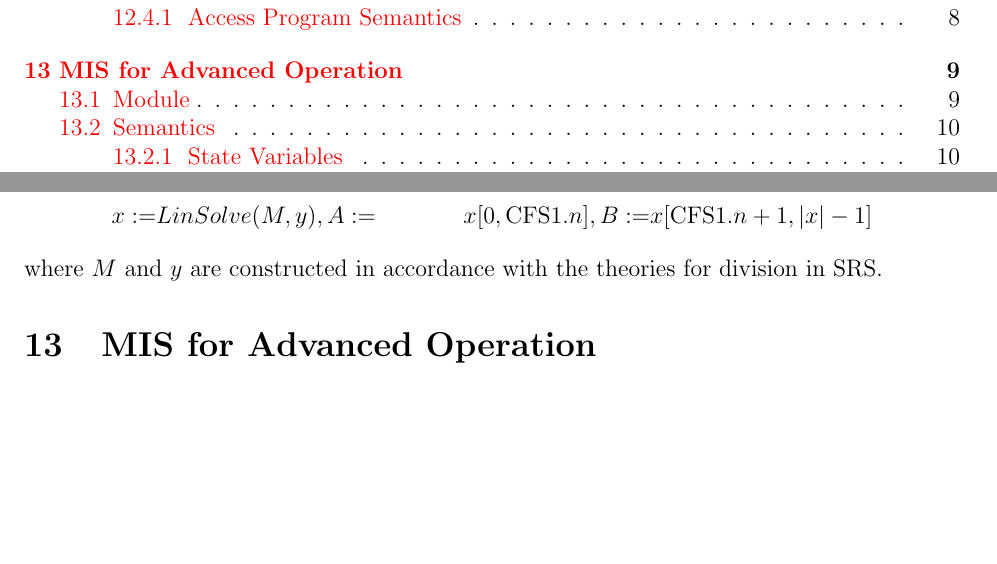
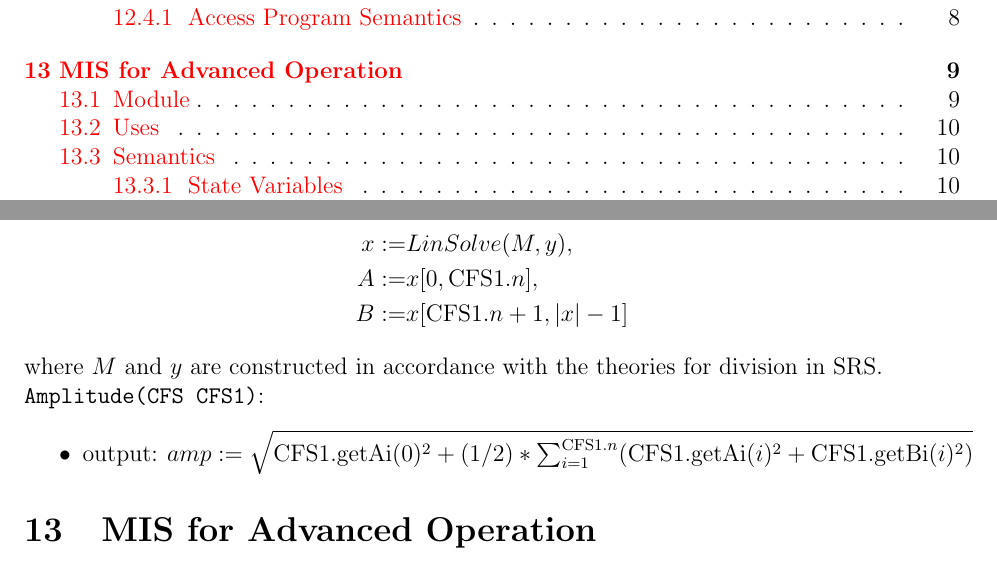
Before and after one commit to caobo1994/FourierSeries, a LaTeX document (docs/Design/MIS/MIS.tex): two parts of pages 5 and 14 of 18, joined at a grey line, cut so that both start at the same text, the shorter picture padded with empty space. Compiled offline with pdfLaTeX.

Commit message:
MIS of basic operations done.

```diff
--- a/docs/Design/MIS/MIS.tex
+++ b/docs/Design/MIS/MIS.tex
@@ -400,15 +400,21 @@ As an example, we give the semantics of the \li{Addition} function.
 
 As for \li{Division}, the difference is much significant. The $A$ and $B$ is computed as follows
 \begin{align*}
-	x:=&LinSolve(M, y),
-	A:=&x[0,\text{CFS1}.n],
+	x:=&LinSolve(M, y),\\
+	A:=&x[0,\text{CFS1}.n],\\
 	B:=&x[\text{CFS1}.n+1, |x|-1]
 \end{align*}
 where $M$ and $y$ are constructed in accordance with the theories for division in SRS.
 
+\noindent \li{Amplitude(CFS CFS1)}:
+\begin{itemize}
+	\item output: $amp:=\sqrt{\text{CFS1}.\text{getAi}(0)^2+(1/2)*\sum_{i=1}^{\text{CFS1}.n}(\text{CFS1}.\text{getAi}(i)^2+\text{CFS1}.\text{getBi}(i)^2)}$
+\end{itemize}
+
 \section{MIS for Advanced Operation}
 \subsection{Module}
 Advanced Operation.
+\subsection{Uses}
 \begin{center}
 \begin{tabular}{p{4cm} p{4cm} p{4cm} p{3cm}}
 \hline
```
Also changed, not shown: docs/Design/MIS/MIS.pdf, docs/Design/MIS/MIS.tex (4 more changed lines), 1 other file.
